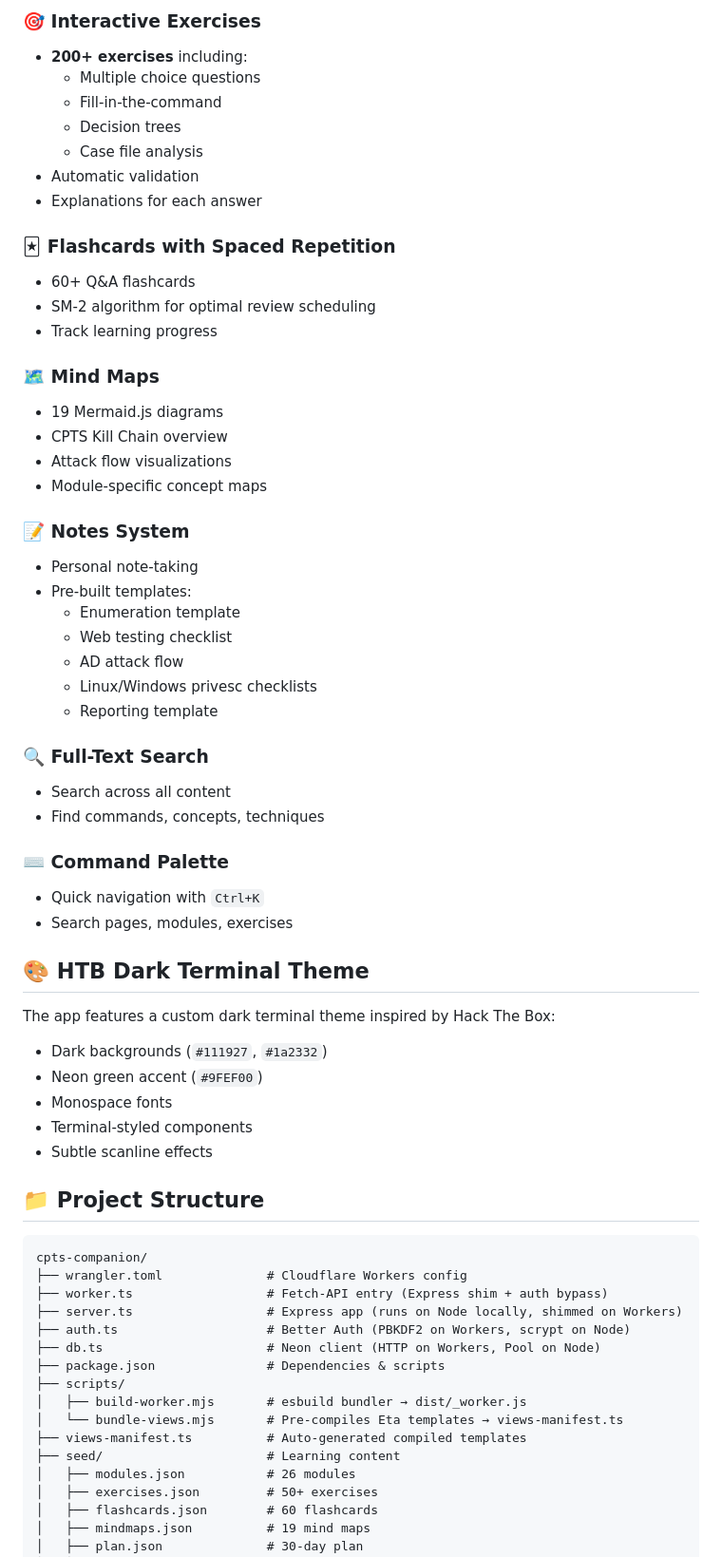
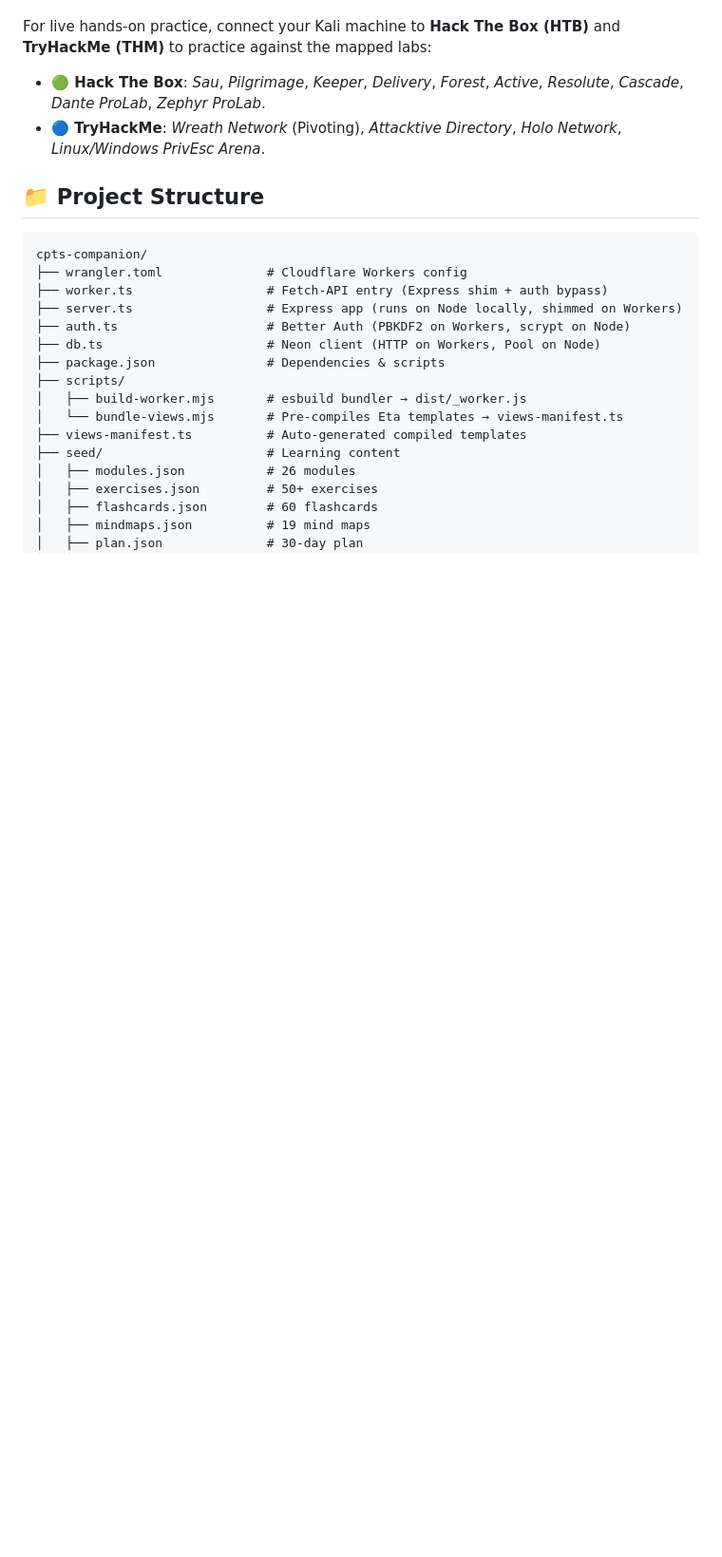
Before and after one commit to Novice130/CPTS-Companion, a Markdown page: README.md, the part around one of its changes. Shown at 95% size. GitHub-like rendering; blank space fills up the shorter version.

```diff
--- a/README.md
+++ b/README.md
@@ -78,55 +57,6 @@ Key architectural changes:
-### 🎯 Interactive Exercises
-
-- **200+ exercises** including:
-  - Multiple choice questions
-  - Fill-in-the-command
-  - Decision trees
-  - Case file analysis
-- Automatic validation
-- Explanations for each answer
-
-### 🃏 Flashcards with Spaced Repetition
-
-- 60+ Q&A flashcards
-- SM-2 algorithm for optimal review scheduling
-- Track learning progress
-
-### 🗺️ Mind Maps
-
-- 19 Mermaid.js diagrams
-- CPTS Kill Chain overview
-- Attack flow visualizations
-- Module-specific concept maps
-
-### 📝 Notes System
-
-- Personal note-taking
-- Pre-built templates:
-  - Enumeration template
-  - Web testing checklist
-  - AD attack flow
-  - Linux/Windows privesc checklists
-  - Reporting template
-
-### 🔍 Full-Text Search
-
-- Search across all content
-- Find commands, concepts, techniques
-
-### ⌨️ Command Palette
-
-- Quick navigation with `Ctrl+K`
-- Search pages, modules, exercises
-
-## 🎨 HTB Dark Terminal Theme
-
-The app features a custom dark terminal theme inspired by Hack The Box:
-
-- Dark backgrounds (`#111927`, `#1a2332`)
-- Neon green accent (`#9FEF00`)
-- Monospace fonts
-- Terminal-styled components
-- Subtle scanline effects
+For live hands-on practice, connect your Kali machine to **Hack The Box (HTB)** and **TryHackMe (THM)** to practice against the mapped labs:
+- **🟢 Hack The Box**: *Sau*, *Pilgrimage*, *Keeper*, *Delivery*, *Forest*, *Active*, *Resolute*, *Cascade*, *Dante ProLab*, *Zephyr ProLab*.
+- **🔵 TryHackMe**: *Wreath Network* (Pivoting), *Attacktive Directory*, *Holo Network*, *Linux/Windows PrivEsc Arena*.
 
 ## 📁 Project Structure
 
```
Also changed, not shown: other parts of README.md (+29 -50 lines).
